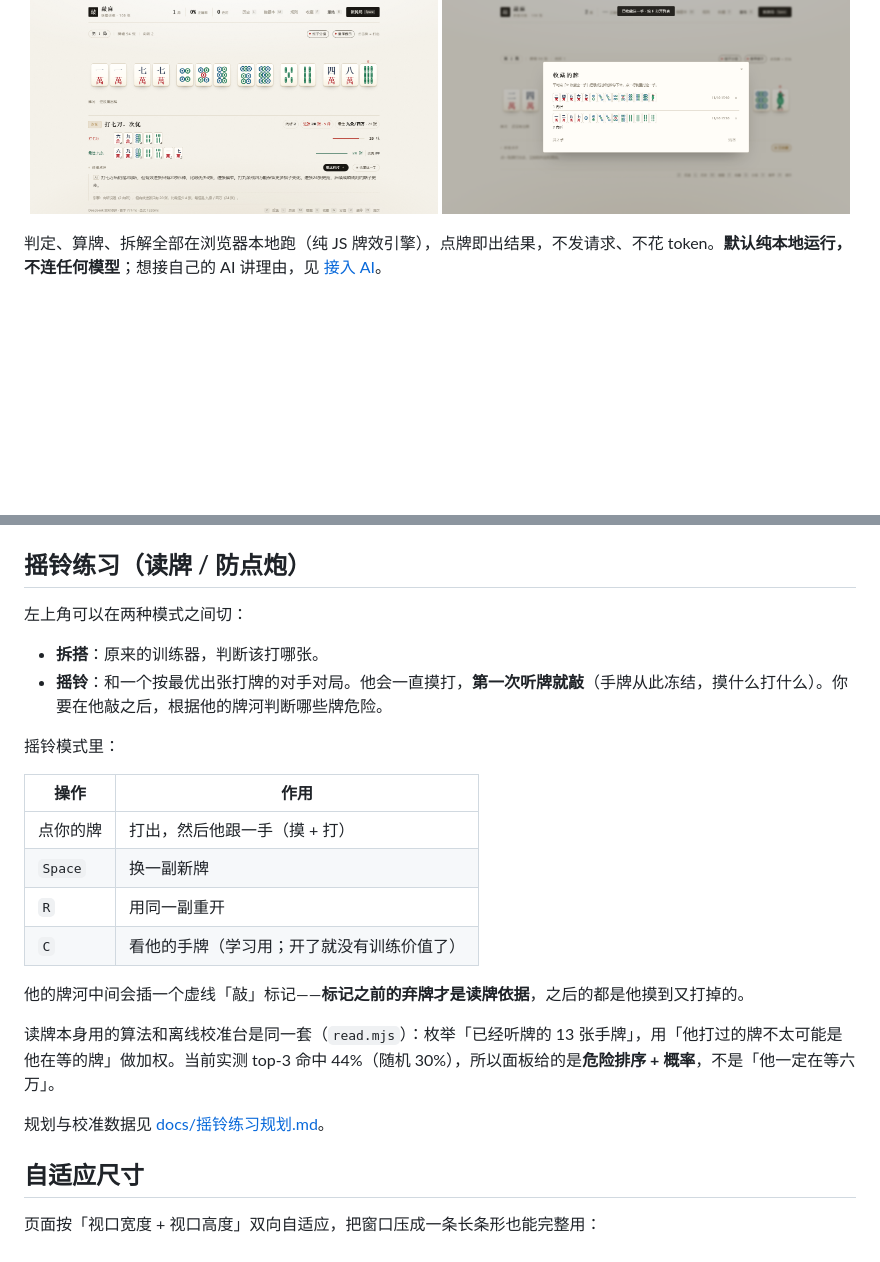
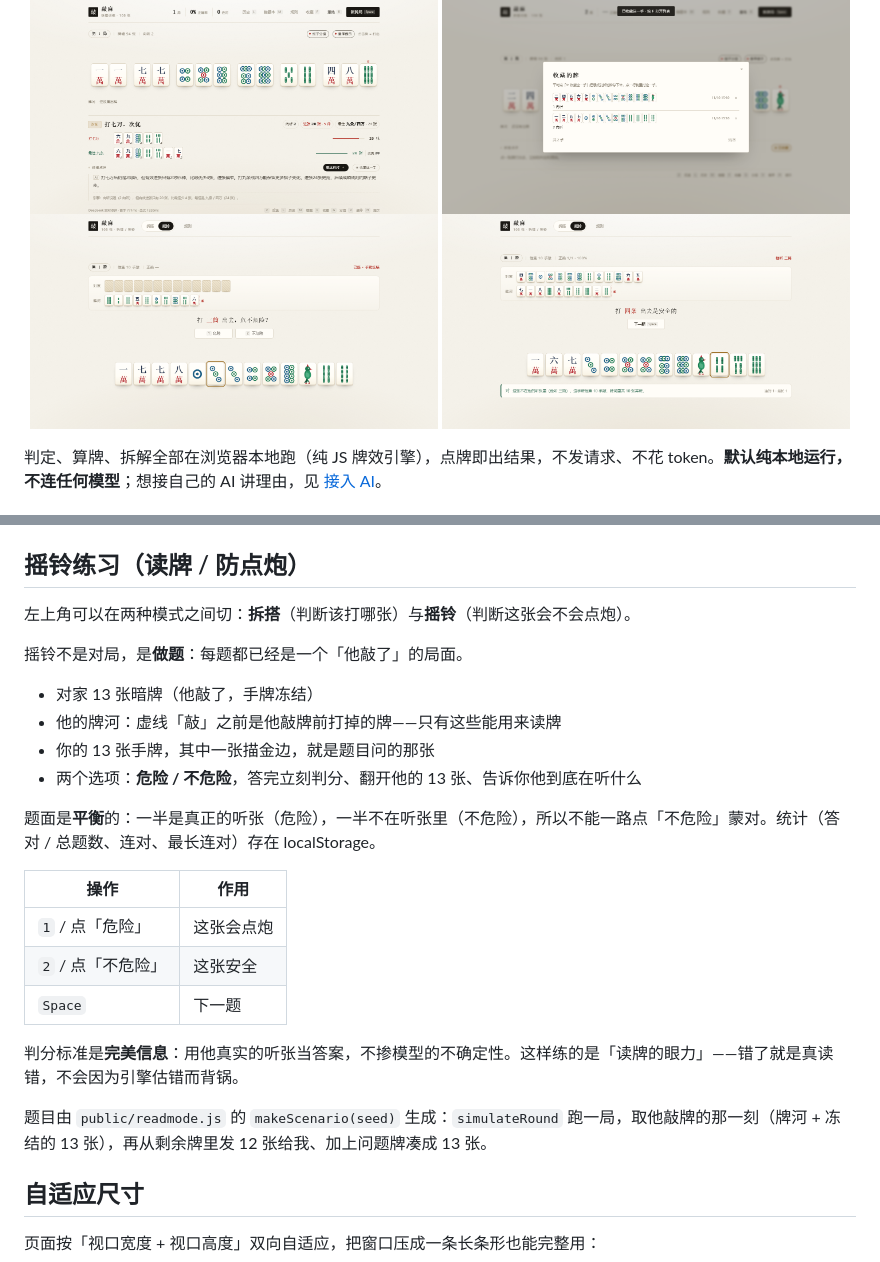
Before and after one commit to Hide0nGrass/qiaoma_trainer, a Markdown page: README.md, 2 parts joined by grey strips. GitHub-like rendering; pictures changed too: docs/screenshot-read-answer.png (added), docs/screenshot-read-question.png (added); blank space fills up the shorter version.

Commit message:
摇铃改成二选一题型：预先模拟他敲牌的局面，发一手牌让你判断危险/不危险

```diff
--- a/README.md
+++ b/README.md
@@ -7,6 +7,8 @@
 <p align="center">
   <img src="docs/screenshot-wall.png" width="49%" alt="进张牌墙">
   <img src="docs/screenshot-favs.png" width="49%" alt="收藏面板">
+<img src="docs/screenshot-read-question.png" width="49%" alt="摇铃练习：判断题">
+<img src="docs/screenshot-read-answer.png" width="49%" alt="摇铃练习：揭底">
 </p>
 
 判定、算牌、拆解全部在浏览器本地跑（纯 JS 牌效引擎），点牌即出结果，不发请求、不花 token。**默认纯本地运行，不连任何模型**；想接自己的 AI 讲理由，见 [接入 AI](#接入-ai可选)。
@@ -52,25 +54,26 @@ node server.mjs
 
 ## 摇铃练习（读牌 / 防点炮）
 
-左上角可以在两种模式之间切：
+左上角可以在两种模式之间切：**拆搭**（判断该打哪张）与**摇铃**（判断这张会不会点炮）。
 
-- **拆搭**：原来的训练器，判断该打哪张。
-- **摇铃**：和一个按最优出张打牌的对手对局。他会一直摸打，**第一次听牌就敲**（手牌从此冻结，摸什么打什么）。你要在他敲之后，根据他的牌河判断哪些牌危险。
+摇铃不是对局，是**做题**：每题都已经是一个「他敲了」的局面。
 
-摇铃模式里：
+- 对家 13 张暗牌（他敲了，手牌冻结）
+- 他的牌河：虚线「敲」之前是他敲牌前打掉的牌——只有这些能用来读牌
+- 你的 13 张手牌，其中一张描金边，就是题目问的那张
+- 两个选项：**危险 / 不危险**，答完立刻判分、翻开他的 13 张、告诉你他到底在听什么
+
+题面是**平衡**的：一半是真正的听张（危险），一半不在听张里（不危险），所以不能一路点「不危险」蒙对。统计（答对 / 总题数、连对、最长连对）存在 localStorage。
 
 | 操作 | 作用 |
 |---|---|
-| 点你的牌 | 打出，然后他跟一手（摸 + 打） |
-| `Space` | 换一副新牌 |
-| `R` | 用同一副重开 |
-| `C` | 看他的手牌（学习用；开了就没有训练价值了） |
+| `1` / 点「危险」 | 这张会点炮 |
+| `2` / 点「不危险」 | 这张安全 |
+| `Space` | 下一题 |
 
-他的牌河中间会插一个虚线「敲」标记——**标记之前的弃牌才是读牌依据**，之后的都是他摸到又打掉的。
+判分标准是**完美信息**：用他真实的听张当答案，不掺模型的不确定性。这样练的是「读牌的眼力」——错了就是真读错，不会因为引擎估错而背锅。
 
-读牌本身用的算法和离线校准台是同一套（`read.mjs`）：枚举「已经听牌的 13 张手牌」，用「他打过的牌不太可能是他在等的牌」做加权。当前实测 top-3 命中 44%（随机 30%），所以面板给的是**危险排序 + 概率**，不是「他一定在等六万」。
-
-规划与校准数据见 [docs/摇铃练习规划.md](docs/摇铃练习规划.md)。
+题目由 `public/readmode.js` 的 `makeScenario(seed)` 生成：`simulateRound` 跑一局，取他敲牌的那一刻（牌河 + 冻结的 13 张），再从剩余牌里发 12 张给我、加上问题牌凑成 13 张。
 
 ## 自适应尺寸
 
```
Also changed, not shown: 5 other files.
